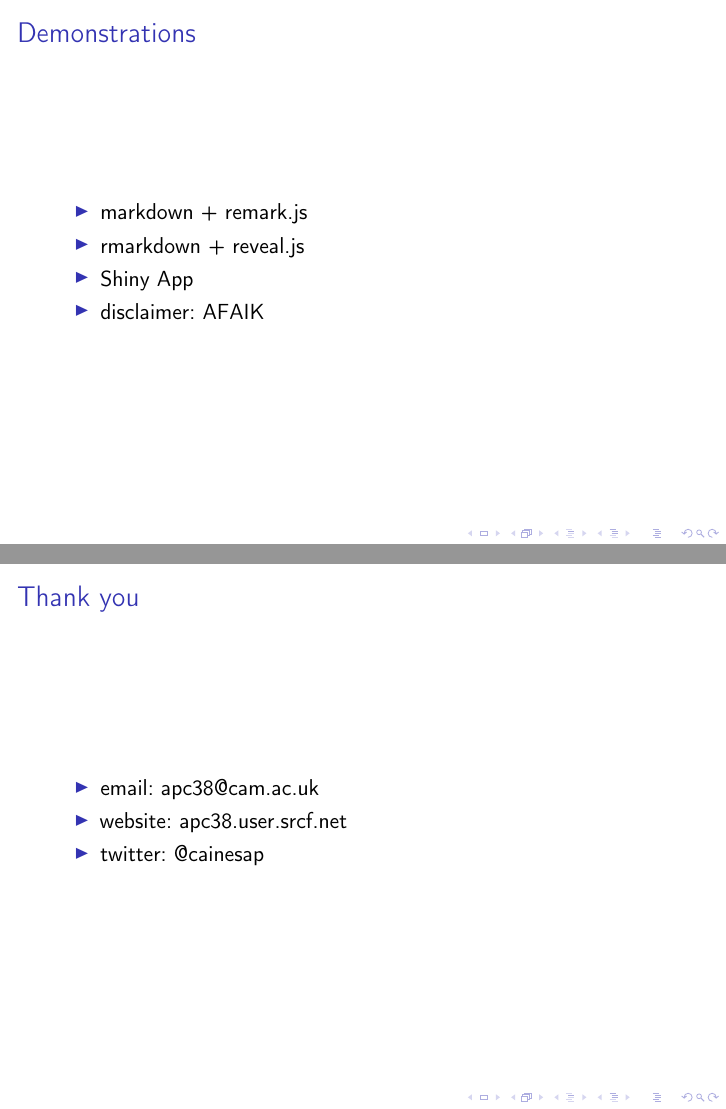
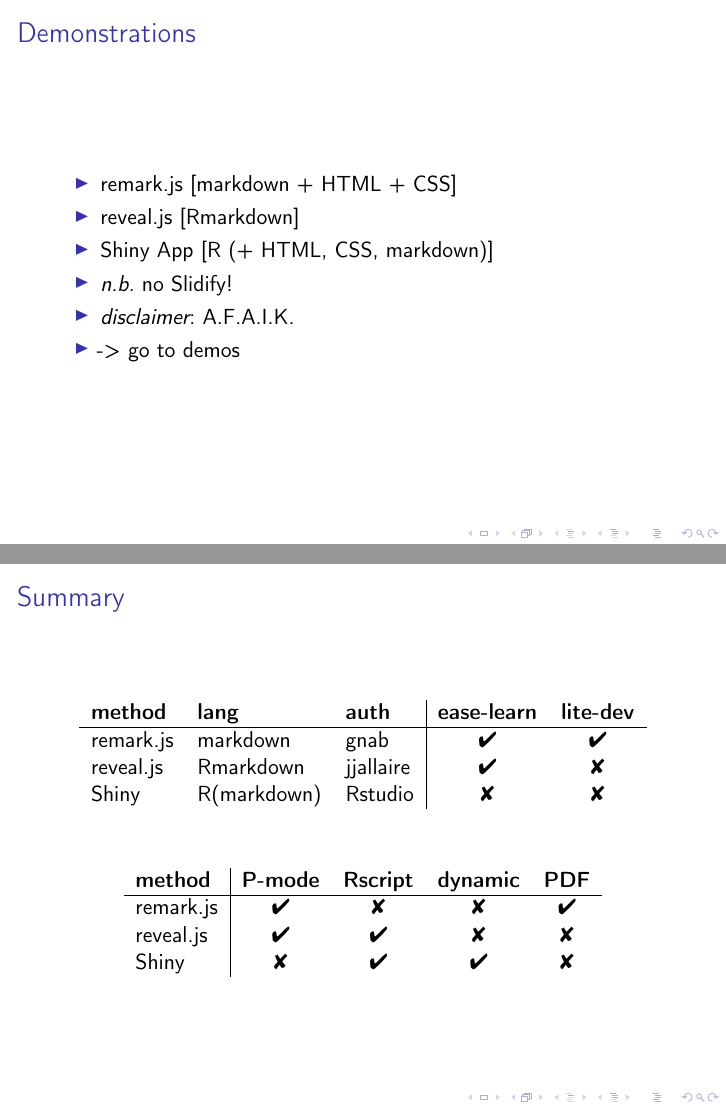
Before and after one commit to cainesap/nonbeamer, LaTeX slides (intro.tex): pages 6 and 7 of 7 before the commit and pages 11 and 12 of 13 after it, joined at a grey line. Compiled offline with pdfLaTeX.

Commit message:
beamer intro slides

```diff
--- a/intro.tex
+++ b/intro.tex
@@ -5,6 +5,8 @@
 
 \usepackage{fourier} % font
 \usepackage[T1]{fontenc}
+
+\usepackage{pifont}  % dingbats
 
 %\usepackage{url}
 %\urlstyle{same}                     % to keep fonts the same for links
@@ -53,18 +74,45 @@
 \begin{frame}
 \frametitle{Demonstrations}
 \begin{itemize}
-\item markdown + remark.js
-\item rmarkdown + reveal.js
-\item Shiny App
-\item disclaimer: AFAIK
+\item remark.js [markdown + HTML + CSS]
+\item reveal.js [Rmarkdown]
+\item Shiny App [R (+ HTML, CSS, markdown)]
+\item \emph{n.b.} no \href{http://ramnathv.github.io/slidify/}{Slidify}!
+\item \emph{disclaimer}: A.F.A.I.K.
+\pause
+\item -> go to demos
 \end{itemize}
+\end{frame}
+
+\begin{frame}
+\frametitle{Summary}
+\begin{center}
+\begin{tabular}{lll|cc}
+\textbf{method} & \textbf{lang} & \textbf{auth} & \textbf{ease-learn} & \textbf{lite-dev} \\
+\hline
+remark.js & markdown & gnab & \ding{52} & \ding{52} \\
+reveal.js & Rmarkdown & jjallaire & \ding{52} & \ding{56} \\
+Shiny & R(markdown) & Rstudio & \ding{56} & \ding{56} \\
+\end{tabular}
+
+\vspace{10mm}
+
+\begin{tabular}{l|cccc}
+\textbf{method} & \textbf{P-mode} & \textbf{Rscript} & \textbf{dynamic} & \textbf{PDF} \\
+\hline
+remark.js & \ding{52} & \ding{56} & \ding{56} & \ding{52} \\
+reveal.js & \ding{52} & \ding{52} & \ding{56} & \ding{56} \\
+Shiny & \ding{56} & \ding{52} & \ding{52} & \ding{56} \\
+\end{tabular}
+\end{center}
 \end{frame}
 
 \begin{frame}
 \frametitle{Thank you}
 \begin{itemize}
+\item GitHub: \url{https://github.com/cainesap/nonbeamer}
 \item email: apc38@cam.ac.uk
-\item website: apc38.user.srcf.net
+\item website: \url{http://apc38.user.srcf.net}
 \item twitter: @cainesap
 \end{itemize}
 \end{frame}
```
Also changed, not shown: intro.pdf, intro.tex (21 more changed lines), 3 other files.
